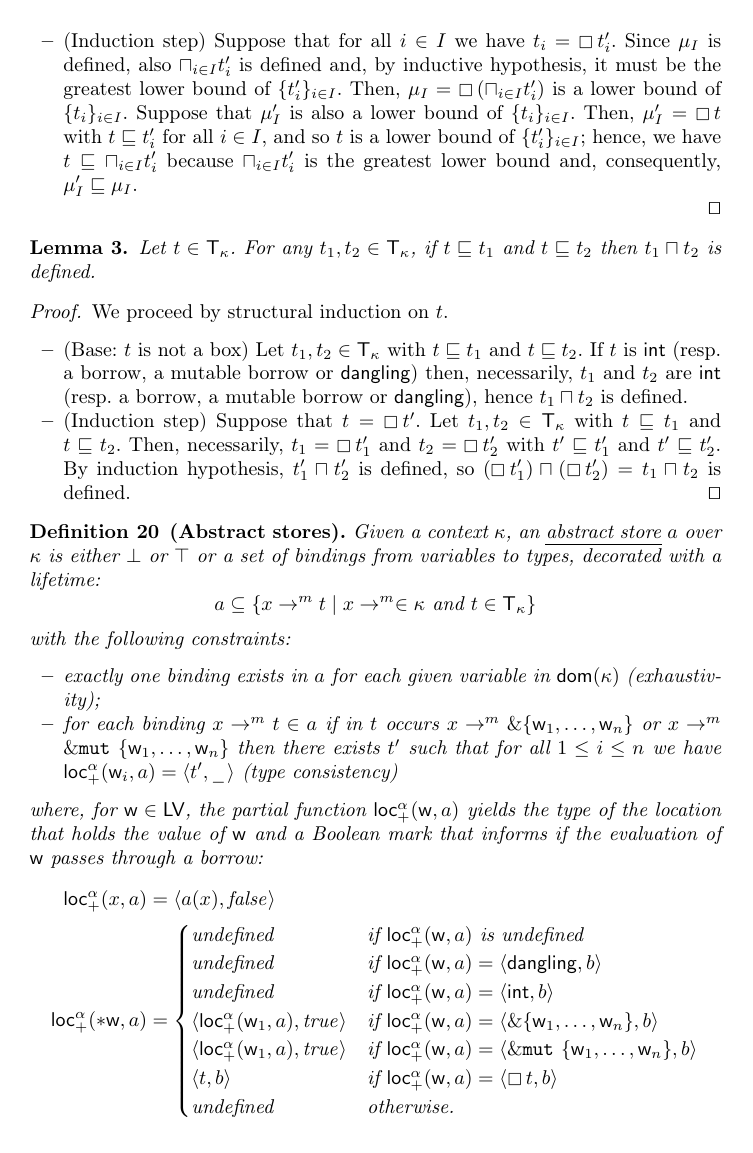
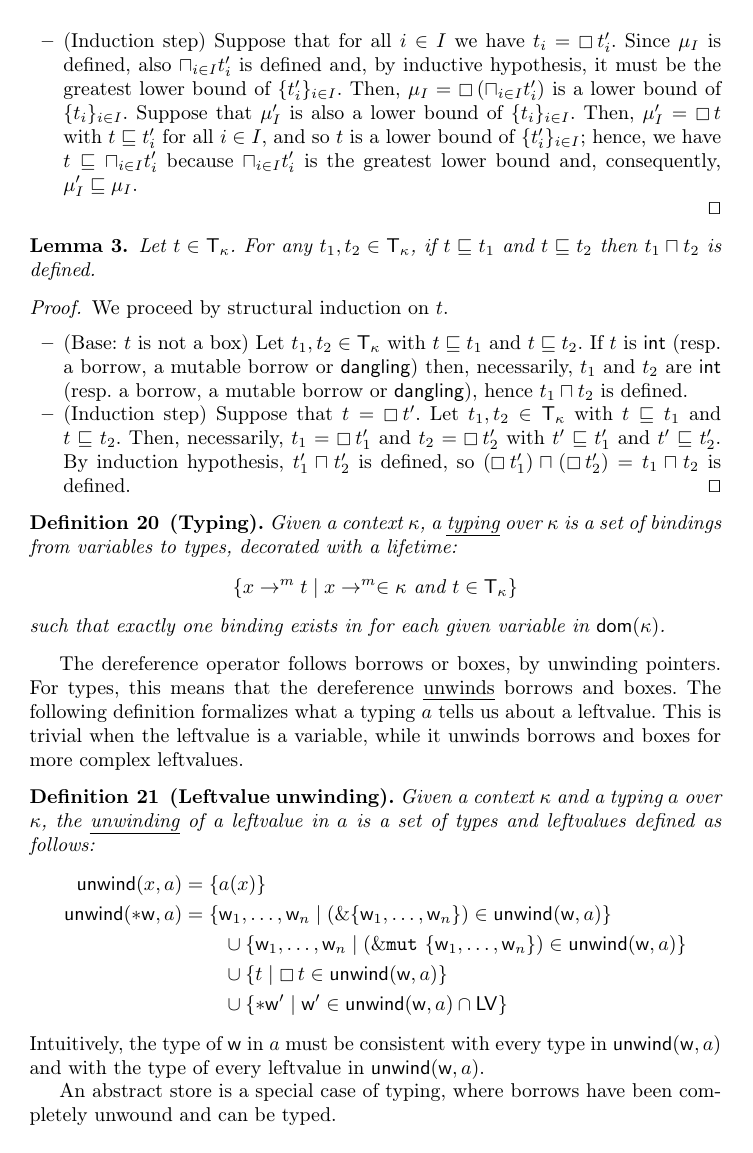
Before and after one commit to LedgerProject/safepkt_paper, a LaTeX thesis (000_rust.tex, which reads 030_abstract_semantics.tex): page 19 of 26. Compiled offline with pdfLaTeX.

Commit message:
Edited the definition of abstract domain

```diff
--- a/000_rust.tex
+++ b/000_rust.tex
@@ -35,6 +35,7 @@
 \newcommand{\loc}{\mathsf{loc}}
 \newcommand{\loca}{\mathsf{loc}^\alpha}
 \newcommand{\drop}{\mathsf{drop}}
+\newcommand{\unwind}{\mathsf{unwind}}
 \newcommand{\Lifetimes}{\mathsf{Lifetimes}}
 \newcommand{\type}{\mathsf{type}}
 \newcommand{\movetype}{\mathsf{move}}
--- a/030_abstract_semantics.tex
+++ b/030_abstract_semantics.tex
@@ -166,7 +166,40 @@
   \end{itemize}
 \end{proof}
 
-\begin{definition}[Abstract stores]
-  \label{def:abstract-store}
+\begin{definition}[Typing]\label{def:typing}
+  Given a context $\kappa$, a \emph{typing} over $\kappa$ is
+  a set of bindings from variables to types, decorated with a lifetime:
+  \[
+  \{x\to^m t\mid x\to^m\in\kappa\text{ and }t\in\mathsf{T_\kappa}\}
+  \]
+  such that exactly one binding exists in for each given variable in $\dom(\kappa)$.
+\end{definition}
+
+The dereference operator follows borrows or boxes, by unwinding pointers.
+For types, this means that the dereference \emph{unwinds} borrows and boxes.
+The following definition formalizes what a typing $a$ tells us about
+a leftvalue. This is trivial when the leftvalue is a variable,
+while it unwinds borrows and boxes for more complex leftvalues.
+
+\begin{definition}[Leftvalue unwinding]\label{def:type_dereference}
+  Given a context $\kappa$ and a typing $a$ over $\kappa$, the \emph{unwinding} of a leftvalue
+  in $a$ is a set of types and leftvalues defined as follows:
+  \begin{align*}
+  \unwind(x,a)&=\{a(x)\}\\
+  \unwind(\mathtt{*}\mathsf{w},a)&=
+  \{\mathsf{w}_1,\ldots,\mathsf{w}_n\mid(\borrow\{\mathsf{w}_1,\ldots,\mathsf{w}_n\})\in\unwind(\mathsf{w},a)\}\\
+  &\qquad\cup\{\mathsf{w}_1,\ldots,\mathsf{w}_n\mid(\mutborrow\{\mathsf{w}_1,\ldots,\mathsf{w}_n\})\in\unwind(\mathsf{w},a)\}\\
+  &\qquad\cup\{t\mid\boxtype{t}\in\unwind(\mathsf{w},a)\}\\
+  &\qquad\cup\{\mathtt{*}\mathsf{w}'\mid\mathsf{w}'\in\unwind(\mathsf{w},a)\cap\Leftvalues\}
+  \end{align*}
+\end{definition}
+
+\noindent
+Intuitively, the type of $\mathsf{w}$ in $a$ must be consistent with every type
+in $\unwind(\mathsf{w},a)$ and with the type of every leftvalue in $\unwind(\mathsf{w},a)$.
+
+An abstract store is a special case of typing, where borrows have been completely unwound
+and can be typed.
+
+\begin{definition}[Abstract stores]\label{def:abstract-store}
   Given a context $\kappa$, an \emph{abstract store} $a$ over $\kappa$ is either $\bot$ or $\top$
-  or a set of bindings from variables to types, decorated with a lifetime:
@@ -173,13 +210,4 @@
+  \item \textbf{Closure:} for every $1\le i\le n$, it is
     \[
-  a\subseteq\{x\to^m t\mid x\to^m\in\kappa\text{ and }t\in\mathsf{T_\kappa}\}
+    \unwind(\mathsf{w}_i,a)\cap\Leftvalues\subseteq\{\mathsf{w}_1,\ldots,\mathsf{w}_n\}.
     \]
-  with the following constraints:
-  \begin{itemize}
-  \item exactly one binding exists in $a$ for each given variable in $\dom(\kappa)$ (exhaustivity);
-  \item for each binding $x\to^m t\in a$ if in $t$ occurs
-    $x\to^m\borrow\{\mathsf{w}_1,\ldots,\mathsf{w}_n\}$
-    or $x\to^m\mutborrow\{\mathsf{w}_1,\ldots,\mathsf{w}_n\}$
-    then there exists $t'$ such that
-    for all $1\le i\le n$ we have $\locreada(\mathsf{w}_i,a)=\langle t',\_\rangle$ (type consistency)
-  \end{itemize}
-  where, for $\mathsf{w}\in\Leftvalues$, the partial function
@@ -191,5 +225,3 @@
       \text{undefined} & \text{if $\locreada(\mathsf{w},a)$ is undefined}\\
       \text{undefined} & \text{if $\locreada(\mathsf{w},a)=\langle\mathsf{dangling},b\rangle$}\\
       \text{undefined} & \text{if $\locreada(\mathsf{w},a)=\langle\mathsf{int},b\rangle$}\\
-    \langle\locreada(\mathsf{w}_1,a),\mathit{true}\rangle & \text{if $\locreada(\mathsf{w},a)=\langle\borrow\{\mathsf{w}_1,\ldots,\mathsf{w}_n\},b\rangle$}\\
-    \langle\locreada(\mathsf{w}_1,a),\mathit{true}\rangle & \text{if $\locreada(\mathsf{w},a)=\langle\mutborrow\{\mathsf{w}_1,\ldots,\mathsf{w}_n\},b\rangle$}\\
```
Also changed, not shown: 030_abstract_semantics.tex (13 more changed lines). Lines whose indentation alone changed are shown as unchanged.
